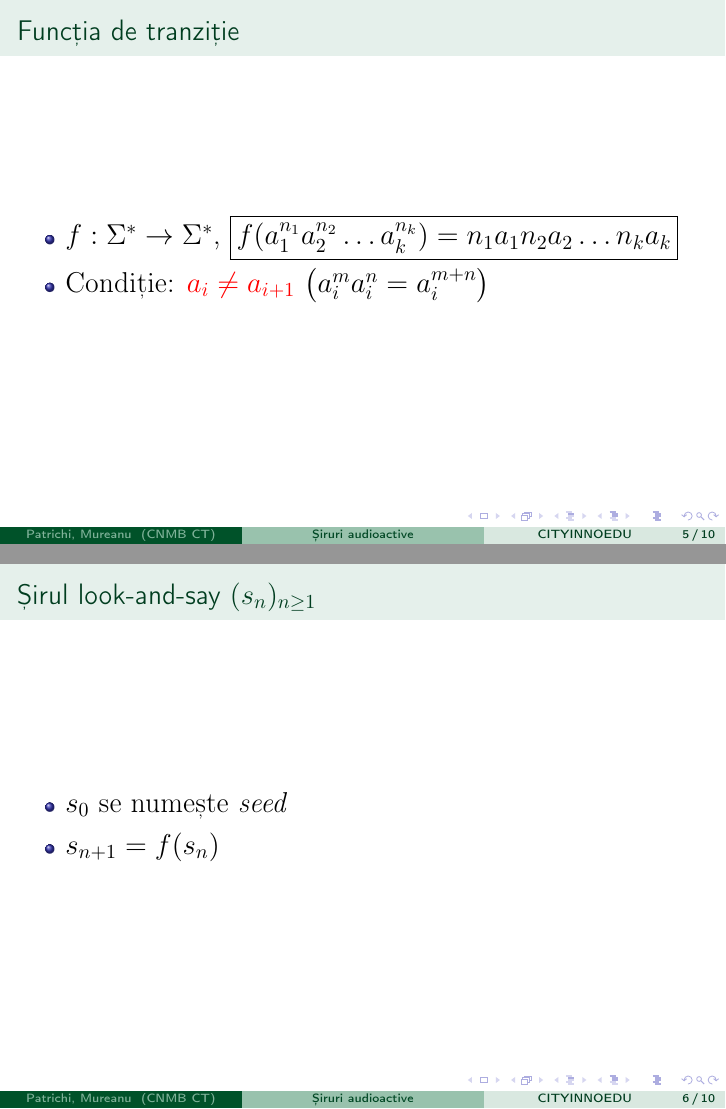
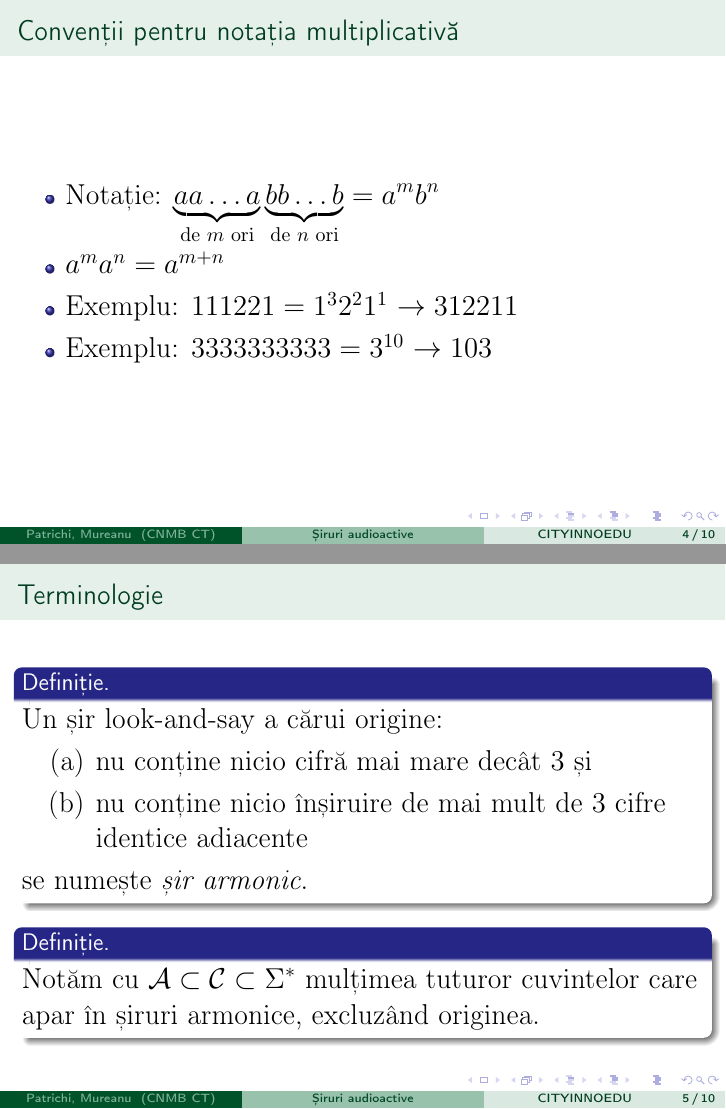
Before and after one commit to stefanpatrichi/look-and-say, LaTeX slides (losa.tex): pages 15 and 17 of 29 before the commit and pages 15 and 18 of 34 after it, joined at a grey line. Compiled offline with pdfLaTeX.

Commit message:
reorganisation, useful terminology

```diff
--- a/losa.tex
+++ b/losa.tex
@@ -7,6 +7,7 @@
 \usepackage[center]{caption}
 \usepackage{float}
 \usepackage{amsmath, amssymb}
+\usepackage{enumitem}
 \usepackage{mathtools}
 \usepackage[T1]{fontenc}
 \usepackage{ragged2e}
@@ -31,7 +32,10 @@
   \end{frame}
 }
 
-\newcommand{\E}{\mathbb{E}}
+\setlist[enumerate]{label=(\alph*), leftmargin=1.3cm}
+\setlist[itemize,1]{label=\usebeamertemplate{itemize item}}
+\setlist[itemize,2]{label=\usebeamertemplate{itemize subitem}}
+\setlist[itemize,3]{label=\usebeamertemplate{itemize subsubitem}}
 
 % \setbeamertemplate{items}[triangle]
 
@@ -113,11 +117,49 @@
     \item<1-> Notație: $\displaystyle \underbrace{aa\ldots a}_{\text{de $m$ ori}}\underbrace{bb\ldots b}_{\text{de $n$ ori}} = a^m b^n$
     \item<2-> $a^ma^n = a^{m+n}$
     \item<3-> Exemplu: $111221 = 1^3 2^2 1^1$ \only<3-> {$\rightarrow 312211$}
+    \item<4-> Exemplu: $3333333333 = 3^{10}$ \only<5-> {$\rightarrow 103$} % nu e ok, definim acum unde e ok
+\end{itemize}
+\end{frame}
 
-\end{itemize}
+\begin{frame}{Terminologie}
+\only<1>{
+    \begin{definition}
+        \rmfamily
+        Un șir care evoluează după regula descrisă anterior se numește \textit{șir look-and-say} (\textit{privește-și-spune}).
+    \end{definition}
+    \begin{definition}
+        \rmfamily
+        Primul termen al unui șir look-and-say se numește \textit{origine}.
+    \end{definition}
+}
+\only<2>{
+    \begin{definition}
+        \rmfamily
+        Un șir look-and-say a cărui origine nu conține nicio înșiruire de mai mult de $9$ cifre identice adiacente se numește \textit{șir compact}.
+    \end{definition}
+    \begin{definition}
+        \rmfamily
+        Notăm cu $\mathcal{C} \subset \Sigma^*$ mulțimea tuturor cuvintelor care apar în șiruri compacte, excluzând originea.
+    \end{definition}
+}
+% eu am ales un nume in directia audio... spre deosebire de conway (cel care a studiat sirul), care a optat pentru o analogie cu chimia, si vom vedea imediat de ce
+\only<3>{
+    \begin{definition}
+        \rmfamily
+        Un șir look-and-say a cărui origine:
+        \begin{enumerate}
+            \item nu conține nicio cifră mai mare decât $3$ și
+            \item nu conține nicio înșiruire de mai mult de $3$ cifre identice adiacente
+        \end{enumerate}
+        se numește \textit{șir armonic}. % aici principalul exemplu de sir cu care vom lucra este cel cu s_0 = 1
+    \end{definition}
+    \begin{definition}
+        \rmfamily
+        Notăm cu $\mathcal{A} \subset \mathcal{C} \subset \Sigma^*$ mulțimea tuturor cuvintelor care apar în șiruri armonice, excluzând originea.
+    \end{definition}
+}
 \end{frame}
 
 \begin{frame}
     \frametitle{Funcția de tranziție}
     \begin{itemize}
-        \item<1-> $f : \Sigma^* \rightarrow \Sigma^*$, $\boxed{f(a_1^{n_1}a_2^{n_2}\ldots a_k^{n_k}) = n_1 a_1 n_2 a_2 \ldots n_k a_k}$
@@ -129,10 +168,6 @@
-\begin{frame}{Șirul look-and-say $(s_n)_{n\ge 1}$}
-    \begin{itemize}
-        \item<1-> $s_0$ se numește \textit{seed}
-        \item<2-> $s_{n+1} = f(s_n)$
+        \item<3-> $f(777777) = 67$, nu $2747$ sau $5717$.
     \end{itemize}
 \end{frame}
 
 \begin{frame}
 \frametitle{Proprietăți de bază}
-\only<1>{
@@ -148,3 +189,2 @@
         \end{proof}
     }
-\only<2>{
```
Also changed, not shown: losa.pdf, losa.tex (52 more changed lines). Lines whose indentation alone changed are shown as unchanged.
